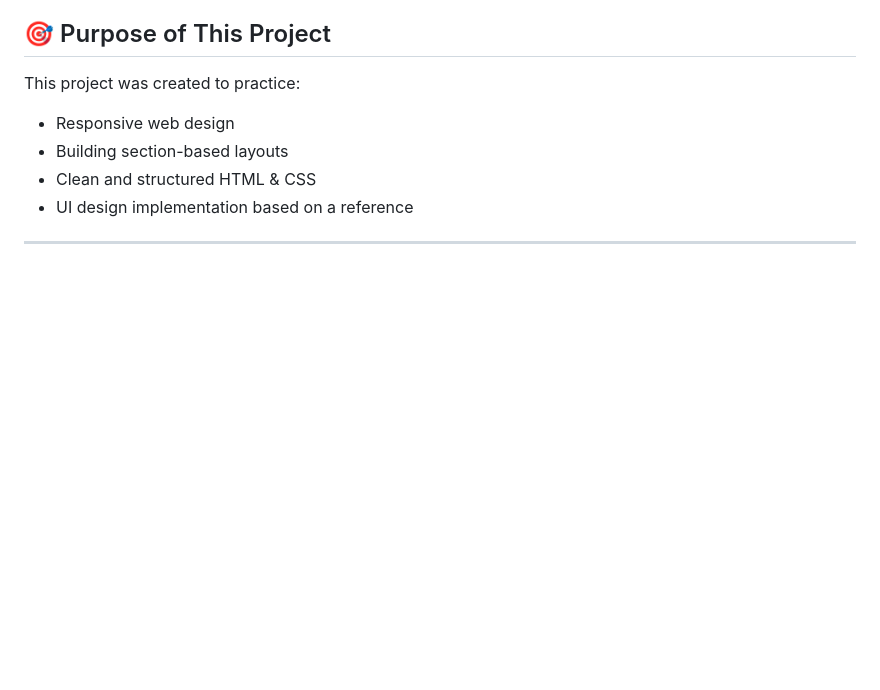
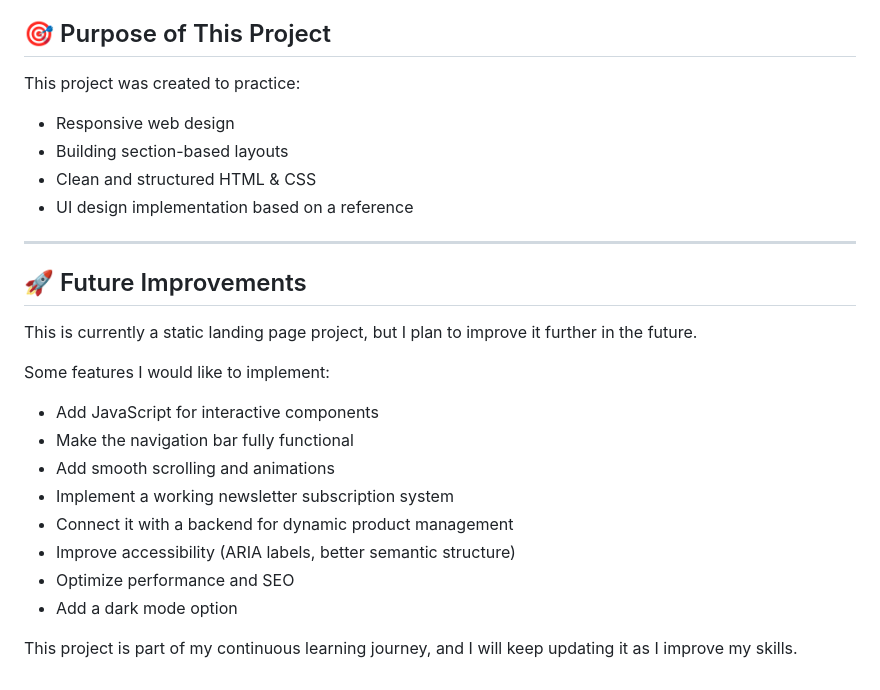
Before and after one commit to amitchandradas2004/Tea-House-Resources-Tailwind, a Markdown page: README.md, the part around the change. Rendered like a GitHub page; blank space fills up the shorter version.

```diff
--- a/README.md
+++ b/README.md
@@ -151,3 +151,19 @@ This project was created to practice:
 - UI design implementation based on a reference
 
 ---
+## 🚀 Future Improvements
+
+This is currently a static landing page project, but I plan to improve it further in the future.
+
+Some features I would like to implement:
+
+- Add JavaScript for interactive components
+- Make the navigation bar fully functional
+- Add smooth scrolling and animations
+- Implement a working newsletter subscription system
+- Connect it with a backend for dynamic product management
+- Improve accessibility (ARIA labels, better semantic structure)
+- Optimize performance and SEO
+- Add a dark mode option
+
+This project is part of my continuous learning journey, and I will keep updating it as I improve my skills.
```
